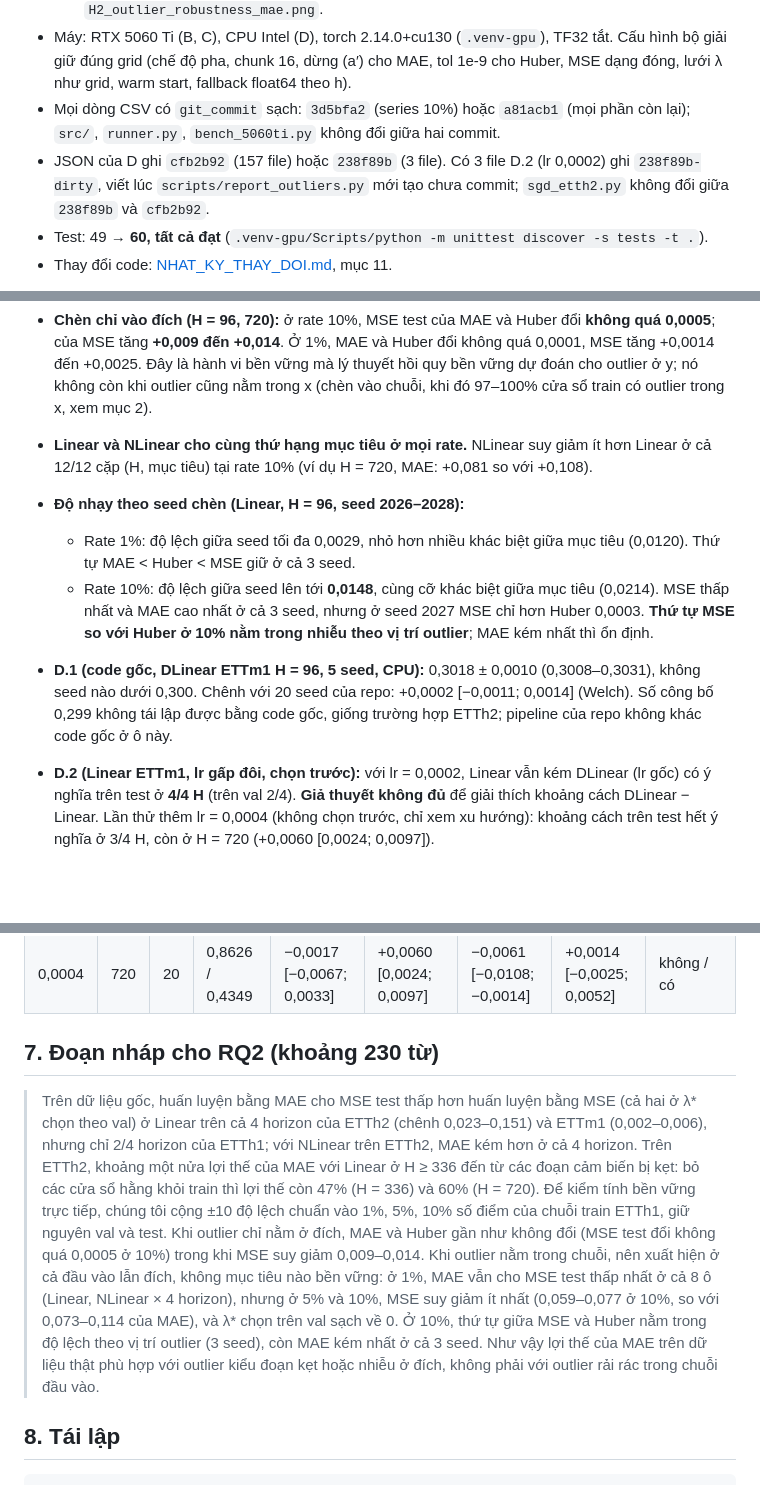
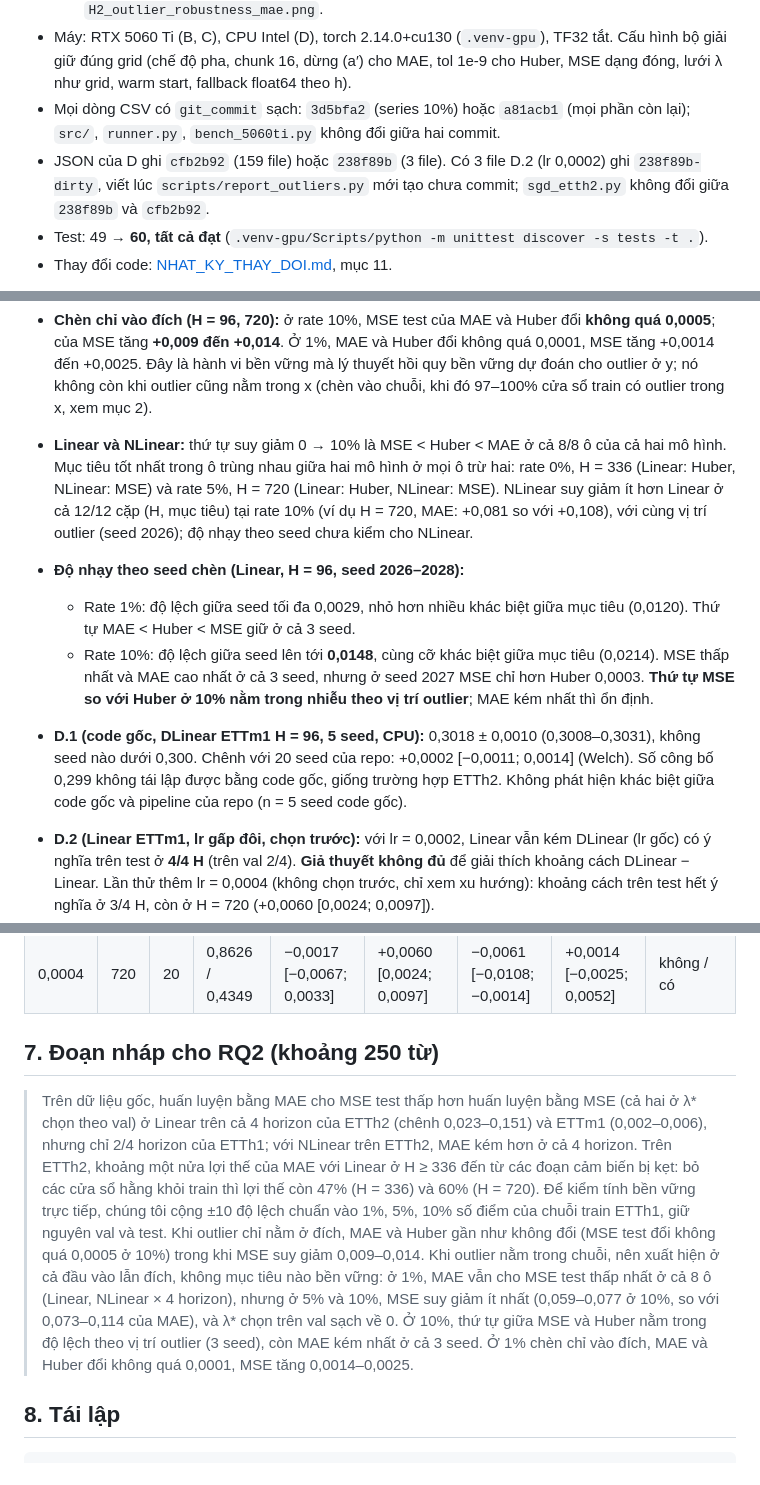
Before and after one commit to tanh-tanh/AIO_dlinear, a Markdown page: docs/BAO_CAO_OUTLIER.md, 3 parts joined by grey strips. Drawn GitHub-style; blank space fills up the shorter version.

Commit message:
BAO_CAO_OUTLIER: sửa số file JSON của D; Linear/NLinear khác mục tiêu tốt nhất ở 2 ô; bỏ câu RQ2 chưa kiểm; D.1 "không phát hiện khác biệt"; ghi số luồng D.2
Claude-Session: https://claude.ai/code/session_01WYMs83gxdjVkt2gfsFw7Ef

```diff
--- a/docs/BAO_CAO_OUTLIER.md
+++ b/docs/BAO_CAO_OUTLIER.md
@@ -10,7 +10,7 @@ Ngày chạy: 07/10/2026. Nhiệm vụ: [NHIEM_VU_6.md](NHIEM_VU_6.md). Tiếp t
   - bảng và hình: [`results/outliers/tables.md`](../results/outliers/tables.md), `summary.json`, `H2_outlier_robustness.png`, `H2_outlier_robustness_mae.png`.
 - Máy: RTX 5060 Ti (B, C), CPU Intel (D), torch 2.14.0+cu130 (`.venv-gpu`), TF32 tắt. Cấu hình bộ giải giữ đúng grid (chế độ pha, chunk 16, dừng (a′) cho MAE, tol 1e-9 cho Huber, MSE dạng đóng, lưới λ như grid, warm start, fallback float64 theo h).
 - Mọi dòng CSV có `git_commit` sạch: `3d5bfa2` (series 10%) hoặc `a81acb1` (mọi phần còn lại); `src/`, `runner.py`, `bench_5060ti.py` không đổi giữa hai commit.
-- JSON của D ghi `cfb2b92` (157 file) hoặc `238f89b` (3 file). Có 3 file D.2 (lr 0,0002) ghi `238f89b-dirty`, viết lúc `scripts/report_outliers.py` mới tạo chưa commit; `sgd_etth2.py` không đổi giữa `238f89b` và `cfb2b92`.
+- JSON của D ghi `cfb2b92` (159 file) hoặc `238f89b` (3 file). Có 3 file D.2 (lr 0,0002) ghi `238f89b-dirty`, viết lúc `scripts/report_outliers.py` mới tạo chưa commit; `sgd_etth2.py` không đổi giữa `238f89b` và `cfb2b92`.
 - Test: 49 → **60, tất cả đạt** (`.venv-gpu/Scripts/python -m unittest discover -s tests -t .`).
 - Thay đổi code: [NHAT_KY_THAY_DOI.md](NHAT_KY_THAY_DOI.md), mục 11.
 
@@ -36,11 +36,11 @@ Ký hiệu: "series" là chèn vào chuỗi gốc (Phần B), "target" là chèn
   Với MAE test, thứ tự giống hệt ở 1% và 10%. Chọn λ* theo `val_mse` cũng cho cùng kết quả ở 1%, 5%, 10%.
 - **Với outlier trong chuỗi, λ* (chọn trên val sạch) về 0:** ở rate 5% và 10%, λ* = 0 ở cả 48/48 ô (2 mô hình × 4 H × 3 mục tiêu × 2 rate); ở 1% là 15/24 ô, các ô còn lại có λ* ≤ 1. Trên dữ liệu gốc, λ* lên tới 1e4–2e4 ở H = 720.
 - **Chèn chỉ vào đích (H = 96, 720):** ở rate 10%, MSE test của MAE và Huber đổi **không quá 0,0005**; của MSE tăng **+0,009 đến +0,014**. Ở 1%, MAE và Huber đổi không quá 0,0001, MSE tăng +0,0014 đến +0,0025. Đây là hành vi bền vững mà lý thuyết hồi quy bền vững dự đoán cho outlier ở y; nó không còn khi outlier cũng nằm trong x (chèn vào chuỗi, khi đó 97–100% cửa sổ train có outlier trong x, xem mục 2).
-- **Linear và NLinear cho cùng thứ hạng mục tiêu ở mọi rate.** NLinear suy giảm ít hơn Linear ở cả 12/12 cặp (H, mục tiêu) tại rate 10% (ví dụ H = 720, MAE: +0,081 so với +0,108).
+- **Linear và NLinear:** thứ tự suy giảm 0 → 10% là MSE < Huber < MAE ở cả 8/8 ô của cả hai mô hình. Mục tiêu tốt nhất trong ô trùng nhau giữa hai mô hình ở mọi ô trừ hai: rate 0%, H = 336 (Linear: Huber, NLinear: MSE) và rate 5%, H = 720 (Linear: Huber, NLinear: MSE). NLinear suy giảm ít hơn Linear ở cả 12/12 cặp (H, mục tiêu) tại rate 10% (ví dụ H = 720, MAE: +0,081 so với +0,108), với cùng vị trí outlier (seed 2026); độ nhạy theo seed chưa kiểm cho NLinear.
 - **Độ nhạy theo seed chèn (Linear, H = 96, seed 2026–2028):**
   - Rate 1%: độ lệch giữa seed tối đa 0,0029, nhỏ hơn nhiều khác biệt giữa mục tiêu (0,0120). Thứ tự MAE < Huber < MSE giữ ở cả 3 seed.
   - Rate 10%: độ lệch giữa seed lên tới **0,0148**, cùng cỡ khác biệt giữa mục tiêu (0,0214). MSE thấp nhất và MAE cao nhất ở cả 3 seed, nhưng ở seed 2027 MSE chỉ hơn Huber 0,0003. **Thứ tự MSE so với Huber ở 10% nằm trong nhiễu theo vị trí outlier**; MAE kém nhất thì ổn định.
-- **D.1 (code gốc, DLinear ETTm1 H = 96, 5 seed, CPU):** 0,3018 ± 0,0010 (0,3008–0,3031), không seed nào dưới 0,300. Chênh với 20 seed của repo: +0,0002 [−0,0011; 0,0014] (Welch). Số công bố 0,299 không tái lập được bằng code gốc, giống trường hợp ETTh2; pipeline của repo không khác code gốc ở ô này.
+- **D.1 (code gốc, DLinear ETTm1 H = 96, 5 seed, CPU):** 0,3018 ± 0,0010 (0,3008–0,3031), không seed nào dưới 0,300. Chênh với 20 seed của repo: +0,0002 [−0,0011; 0,0014] (Welch). Số công bố 0,299 không tái lập được bằng code gốc, giống trường hợp ETTh2. Không phát hiện khác biệt giữa code gốc và pipeline của repo (n = 5 seed code gốc).
 - **D.2 (Linear ETTm1, lr gấp đôi, chọn trước):** với lr = 0,0002, Linear vẫn kém DLinear (lr gốc) có ý nghĩa trên test ở **4/4 H** (trên val 2/4). **Giả thuyết không đủ** để giải thích khoảng cách DLinear − Linear. Lần thử thêm lr = 0,0004 (không chọn trước, chỉ xem xu hướng): khoảng cách trên test hết ý nghĩa ở 3/4 H, còn ở H = 720 (+0,0060 [0,0024; 0,0097]).
 
 ## 2. Thiết kế chèn outlier (A.1)
@@ -389,9 +391,9 @@ Code gốc: 0,3018 ± 0,0010 (n = 5); số seed dưới 0,300: 0/5; code gốc
 | 0,0004 | 336 | 20 | 0,6139 / 0,3754 | −0,0013 [−0,0037; 0,0011] | +0,0023 [−0,0001; 0,0047] | −0,0064 [−0,0085; −0,0044] | −0,0015 [−0,0038; 0,0009] | không / không |
 | 0,0004 | 720 | 20 | 0,8626 / 0,4349 | −0,0017 [−0,0067; 0,0033] | +0,0060 [0,0024; 0,0097] | −0,0061 [−0,0108; −0,0014] | +0,0014 [−0,0025; 0,0052] | không / có |
 
-## 7. Đoạn nháp cho RQ2 (khoảng 230 từ)
+## 7. Đoạn nháp cho RQ2 (khoảng 250 từ)
 
-> Trên dữ liệu gốc, huấn luyện bằng MAE cho MSE test thấp hơn huấn luyện bằng MSE (cả hai ở λ* chọn theo val) ở Linear trên cả 4 horizon của ETTh2 (chênh 0,023–0,151) và ETTm1 (0,002–0,006), nhưng chỉ 2/4 horizon của ETTh1; với NLinear trên ETTh2, MAE kém hơn ở cả 4 horizon. Trên ETTh2, khoảng một nửa lợi thế của MAE với Linear ở H ≥ 336 đến từ các đoạn cảm biến bị kẹt: bỏ các cửa sổ hằng khỏi train thì lợi thế còn 47% (H = 336) và 60% (H = 720). Để kiểm tính bền vững trực tiếp, chúng tôi cộng ±10 độ lệch chuẩn vào 1%, 5%, 10% số điểm của chuỗi train ETTh1, giữ nguyên val và test. Khi outlier chỉ nằm ở đích, MAE và Huber gần như không đổi (MSE test đổi không quá 0,0005 ở 10%) trong khi MSE suy giảm 0,009–0,014. Khi outlier nằm trong chuỗi, nên xuất hiện ở cả đầu vào lẫn đích, không mục tiêu nào bền vững: ở 1%, MAE vẫn cho MSE test thấp nhất ở cả 8 ô (Linear, NLinear × 4 horizon), nhưng ở 5% và 10%, MSE suy giảm ít nhất (0,059–0,077 ở 10%, so với 0,073–0,114 của MAE), và λ* chọn trên val sạch về 0. Ở 10%, thứ tự giữa MSE và Huber nằm trong độ lệch theo vị trí outlier (3 seed), còn MAE kém nhất ở cả 3 seed. Như vậy lợi thế của MAE trên dữ liệu thật phù hợp với outlier kiểu đoạn kẹt hoặc nhiễu ở đích, không phải với outlier rải rác trong chuỗi đầu vào.
+> Trên dữ liệu gốc, huấn luyện bằng MAE cho MSE test thấp hơn huấn luyện bằng MSE (cả hai ở λ* chọn theo val) ở Linear trên cả 4 horizon của ETTh2 (chênh 0,023–0,151) và ETTm1 (0,002–0,006), nhưng chỉ 2/4 horizon của ETTh1; với NLinear trên ETTh2, MAE kém hơn ở cả 4 horizon. Trên ETTh2, khoảng một nửa lợi thế của MAE với Linear ở H ≥ 336 đến từ các đoạn cảm biến bị kẹt: bỏ các cửa sổ hằng khỏi train thì lợi thế còn 47% (H = 336) và 60% (H = 720). Để kiểm tính bền vững trực tiếp, chúng tôi cộng ±10 độ lệch chuẩn vào 1%, 5%, 10% số điểm của chuỗi train ETTh1, giữ nguyên val và test. Khi outlier chỉ nằm ở đích, MAE và Huber gần như không đổi (MSE test đổi không quá 0,0005 ở 10%) trong khi MSE suy giảm 0,009–0,014. Khi outlier nằm trong chuỗi, nên xuất hiện ở cả đầu vào lẫn đích, không mục tiêu nào bền vững: ở 1%, MAE vẫn cho MSE test thấp nhất ở cả 8 ô (Linear, NLinear × 4 horizon), nhưng ở 5% và 10%, MSE suy giảm ít nhất (0,059–0,077 ở 10%, so với 0,073–0,114 của MAE), và λ* chọn trên val sạch về 0. Ở 10%, thứ tự giữa MSE và Huber nằm trong độ lệch theo vị trí outlier (3 seed), còn MAE kém nhất ở cả 3 seed. Ở 1% chèn chỉ vào đích, MAE và Huber đổi không quá 0,0001, MSE tăng 0,0014–0,0025.
 
 ## 8. Tái lập
 
```
Also changed, not shown: other parts of docs/BAO_CAO_OUTLIER.md (+2 -0 lines).
